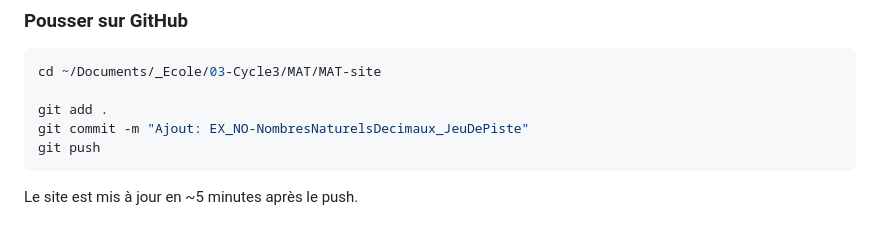
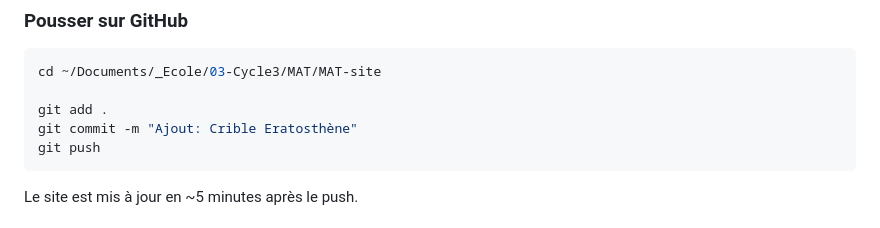
Before and after one commit to NoemieJordi/MAT-ressources, a Markdown page: README.md, the part around the change. GitHub-like rendering.

Commit message:
Ajout: Crible Eratosthène

````diff
--- a/README.md
+++ b/README.md
@@ -243,7 +243,7 @@ Attention: enlever le --preview si on ne veut pas l'ouverture des pdf modifiés
 cd ~/Documents/_Ecole/03-Cycle3/MAT/MAT-site
 
 git add .
-git commit -m "Ajout: EX_NO-NombresNaturelsDecimaux_JeuDePiste"
+git commit -m "Ajout: Crible Eratosthène"
 git push
 ```
 
````
